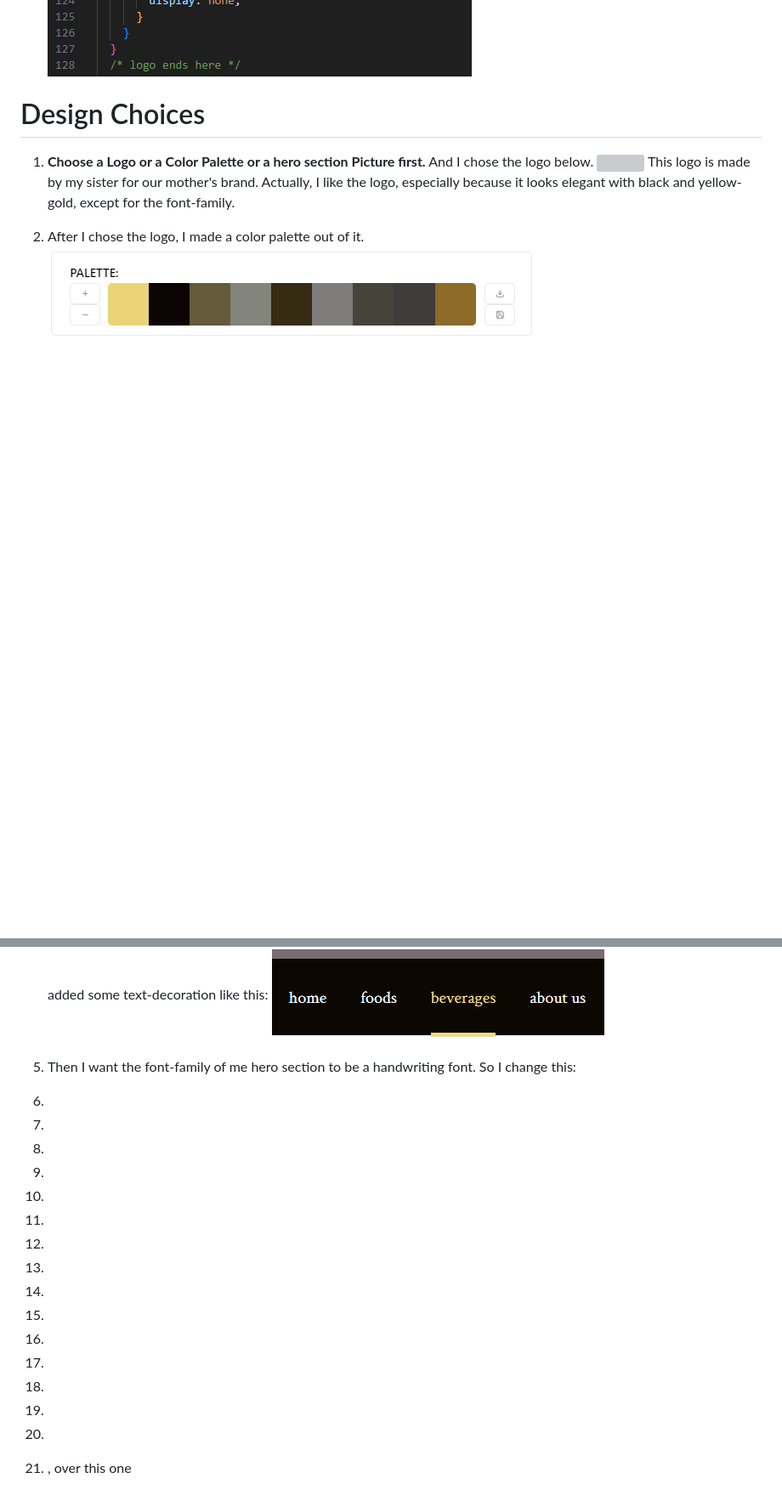
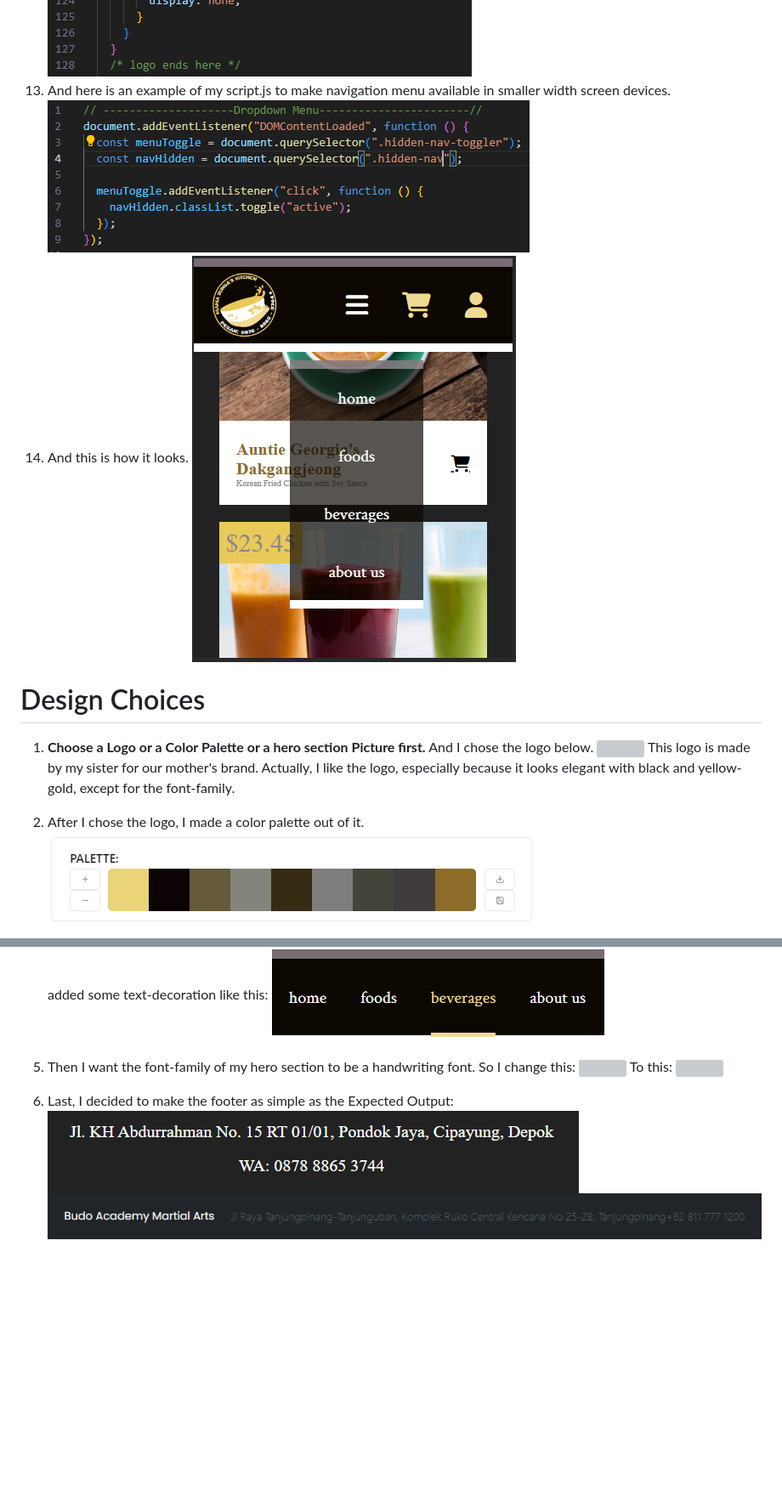
Before and after one commit to revou-fsse-3/milestone-1-haikalbintang, a Markdown page: README.md, 2 parts joined by grey strips. Shown: that part at 85% size. GitHub-like rendering; pictures changed too: img/doc/dropdown-menu.PNG (added), img/doc/footer-1.PNG (added), img/doc/footer-2.PNG (added); blank space fills up the shorter version; grey boxes are pictures that could not be loaded.

```diff
--- a/README.md
+++ b/README.md
@@ -47,6 +47,10 @@ Thank You.
 11. I planned to make a grid. Then I started to search and collect Photos from the internet.
 12. Here is an example of my style.css, how I using nested CSS, and media queries:
     ![](./img/doc/css.PNG)
+13. And here is an example of my script.js to make navigation menu available in smaller width screen devices.
+    ![](./img/doc/js.PNG)
+14. And this is how it looks.
+    ![](./img/doc/dropdown-menu.PNG)
 
 # Design Choices
 
@@ -68,21 +72,10 @@ Thank You.
    I just added some text-decoration like this:
    ![](./img/doc/nav-link-2.PNG)
 
-5. Then I want the font-family of me hero section to be a handwriting font. So I change this:
-6.
-7.
-8.
-9.
-10.
-11.
-12.
-13.
-14.
-
-15.
-16.
-17.
-18.
-19.
-20.
-21. , over this one
+5. Then I want the font-family of my hero section to be a handwriting font. So I change this:
+   ![](./img/doc/hero-1.PNG)
+   To this:
+   ![](./img/doc/hero-2.PNG)
+6. Last, I decided to make the footer as simple as the Expected Output:
+   ![](./img/doc/footer-1.PNG)
+   ![](./img/doc/footer-2.PNG)
```
Also changed, not shown: other parts of README.md (+2 -2 lines), clipboard.md (+29 -0 lines), 5 other files.
